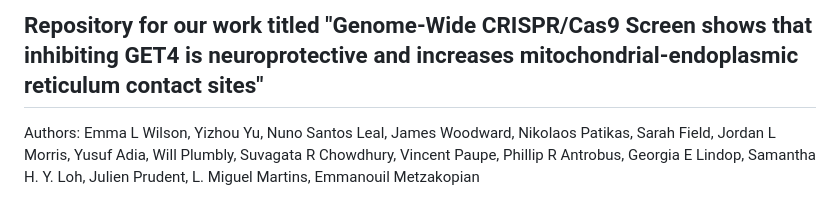
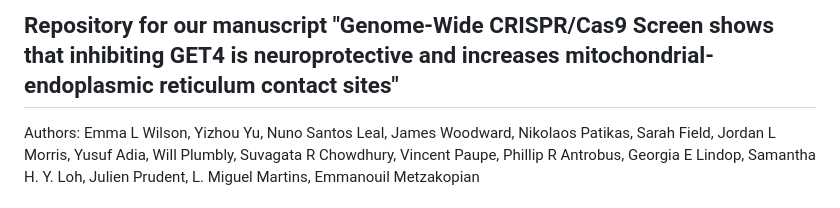
Before and after one commit to M1gus/MitoER-CRISPR-Screen, a Markdown page: index.md, the part around the change. Drawn GitHub-style.

```diff
--- a/index.md
+++ b/index.md
@@ -1,4 +1,4 @@
-## Repository for our work titled "Genome-Wide CRISPR/Cas9 Screen shows that inhibiting GET4 is neuroprotective and increases mitochondrial-endoplasmic reticulum contact sites"
+## Repository for our manuscript "Genome-Wide CRISPR/Cas9 Screen shows that inhibiting GET4 is neuroprotective and increases mitochondrial-endoplasmic reticulum contact sites"
 
 Authors: Emma L Wilson, Yizhou Yu, Nuno Santos Leal, James Woodward, Nikolaos Patikas, Sarah Field, Jordan L Morris, Yusuf Adia, Will Plumbly, Suvagata R Chowdhury, Vincent Paupe, Phillip R Antrobus, Georgia E Lindop, Samantha H. Y. Loh, Julien Prudent, L. Miguel Martins, Emmanouil Metzakopian
 
```
